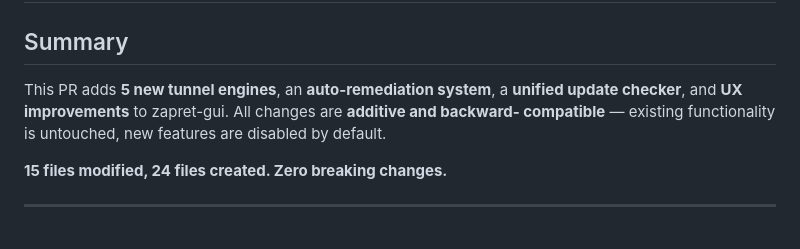
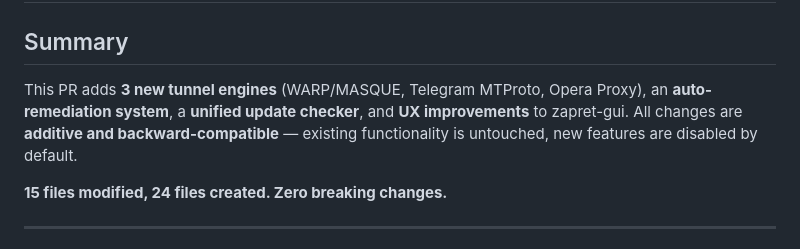
Before and after one commit to avatarDD/zapret-gui, a Markdown page: CHANGES.md, the part around the change. GitHub-like rendering.

Commit message:
fix: correct tunnel engine count (3, not 5)

```diff
--- a/CHANGES.md
+++ b/CHANGES.md
@@ -2,9 +2,10 @@
 
 ## Summary
 
-This PR adds **5 new tunnel engines**, an **auto-remediation system**, a **unified update
-checker**, and **UX improvements** to zapret-gui. All changes are **additive and backward-
-compatible** — existing functionality is untouched, new features are disabled by default.
+This PR adds **3 new tunnel engines** (WARP/MASQUE, Telegram MTProto, Opera Proxy),
+an **auto-remediation system**, a **unified update checker**, and **UX improvements**
+to zapret-gui. All changes are **additive and backward-compatible** — existing
+functionality is untouched, new features are disabled by default.
 
 **15 files modified, 24 files created. Zero breaking changes.**
 
```
